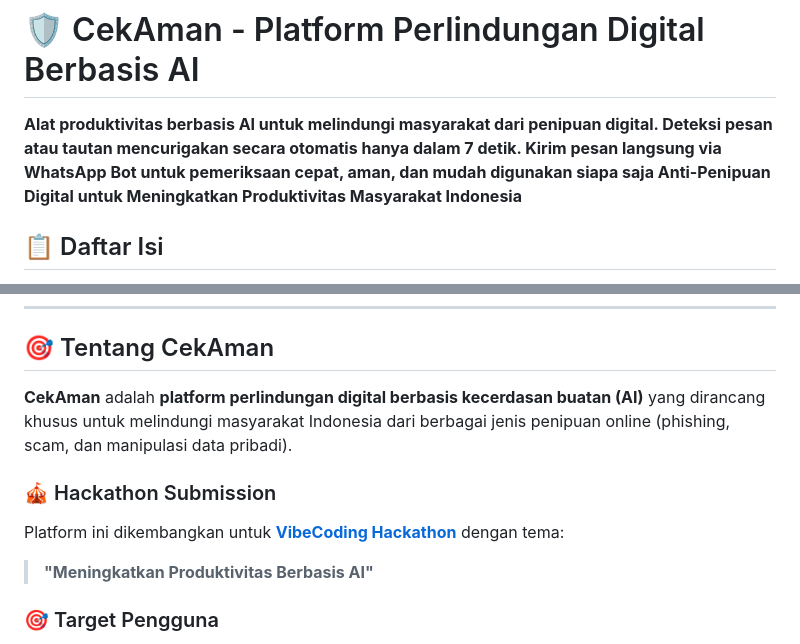
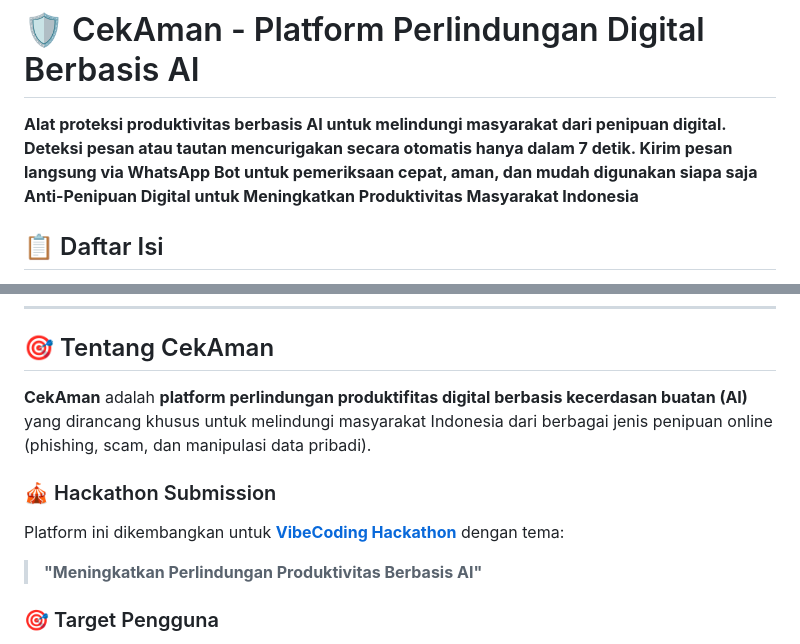
Before and after one commit to moh-ariful/project-cekaman, a Markdown page: README.md, 2 parts joined by grey strips. Rendered like a GitHub page.

```diff
--- a/README.md
+++ b/README.md
@@ -5,7 +5,7 @@
 ![License](https://img.shields.io/badge/License-MIT-lightgrey.svg)
 
 # 🛡️ CekAman - Platform Perlindungan Digital Berbasis AI
-**Alat produktivitas berbasis AI untuk melindungi masyarakat dari penipuan digital. Deteksi pesan atau tautan mencurigakan secara otomatis hanya dalam 7 detik. Kirim pesan langsung via WhatsApp Bot untuk pemeriksaan cepat, aman, dan mudah digunakan siapa saja Anti-Penipuan Digital untuk Meningkatkan Produktivitas Masyarakat Indonesia**
+**Alat proteksi produktivitas berbasis AI untuk melindungi masyarakat dari penipuan digital. Deteksi pesan atau tautan mencurigakan secara otomatis hanya dalam 7 detik. Kirim pesan langsung via WhatsApp Bot untuk pemeriksaan cepat, aman, dan mudah digunakan siapa saja Anti-Penipuan Digital untuk Meningkatkan Produktivitas Masyarakat Indonesia**
 
 
 ## 📋 Daftar Isi
@@ -32,11 +32,11 @@
 
 ## 🎯 Tentang CekAman
 
-**CekAman** adalah **platform perlindungan digital berbasis kecerdasan buatan (AI)** yang dirancang khusus untuk melindungi masyarakat Indonesia dari berbagai jenis penipuan online (phishing, scam, dan manipulasi data pribadi).
+**CekAman** adalah **platform perlindungan produktifitas digital berbasis kecerdasan buatan (AI)** yang dirancang khusus untuk melindungi masyarakat Indonesia dari berbagai jenis penipuan online (phishing, scam, dan manipulasi data pribadi).
 
 ### 🎪 Hackathon Submission
 Platform ini dikembangkan untuk **[VibeCoding Hackathon](https://vibecoding.id/hackathon)** dengan tema:
-> **"Meningkatkan Produktivitas Berbasis AI"**
+> **"Meningkatkan Perlindungan Produktivitas Berbasis AI"**
 
 ### 🎯 Target Pengguna
 - 👵 **Lansia** - Rentan terhadap penipuan digital
```
